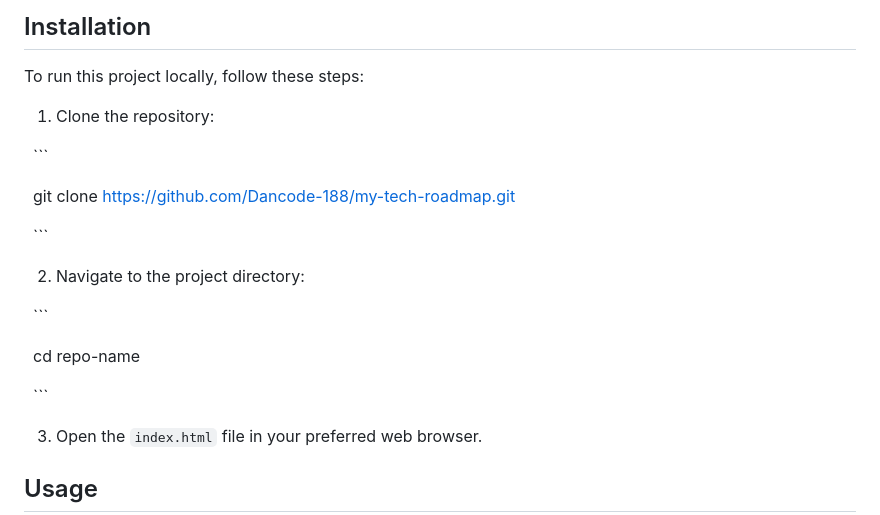
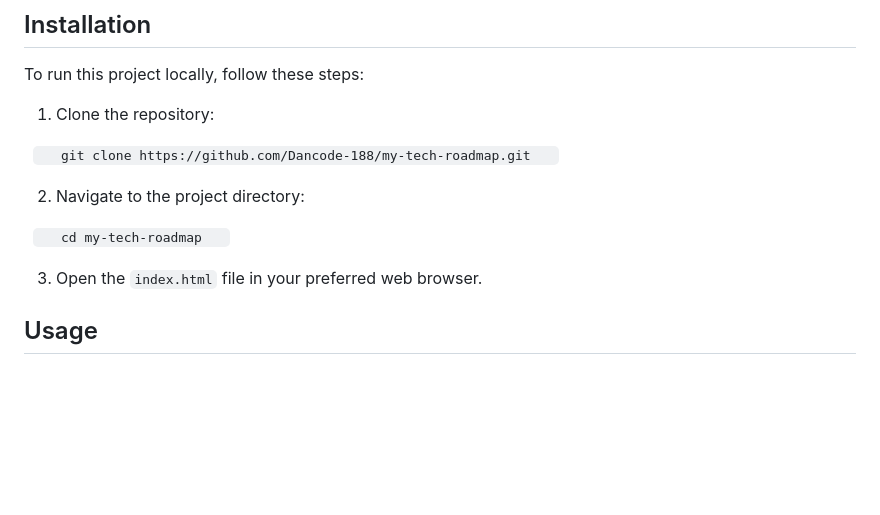
Before and after one commit to Dancode-188/my-tech-roadmap, a Markdown page: README.md, the part around the change printed below. Rendered like a GitHub page; blank space fills up the shorter version.

````diff
--- a/README.md
+++ b/README.md
@@ -60,18 +60,14 @@ To run this project locally, follow these steps:
 1. Clone the repository:
 
   ```
-
   git clone https://github.com/Dancode-188/my-tech-roadmap.git
-
   ```
 
 
 2. Navigate to the project directory:
 
   ```
-
-  cd repo-name
-
+  cd my-tech-roadmap
   ```
 
 3. Open the `index.html` file in your preferred web browser.
````
Also changed, not shown: other parts of README.md (+2 -2 lines).
